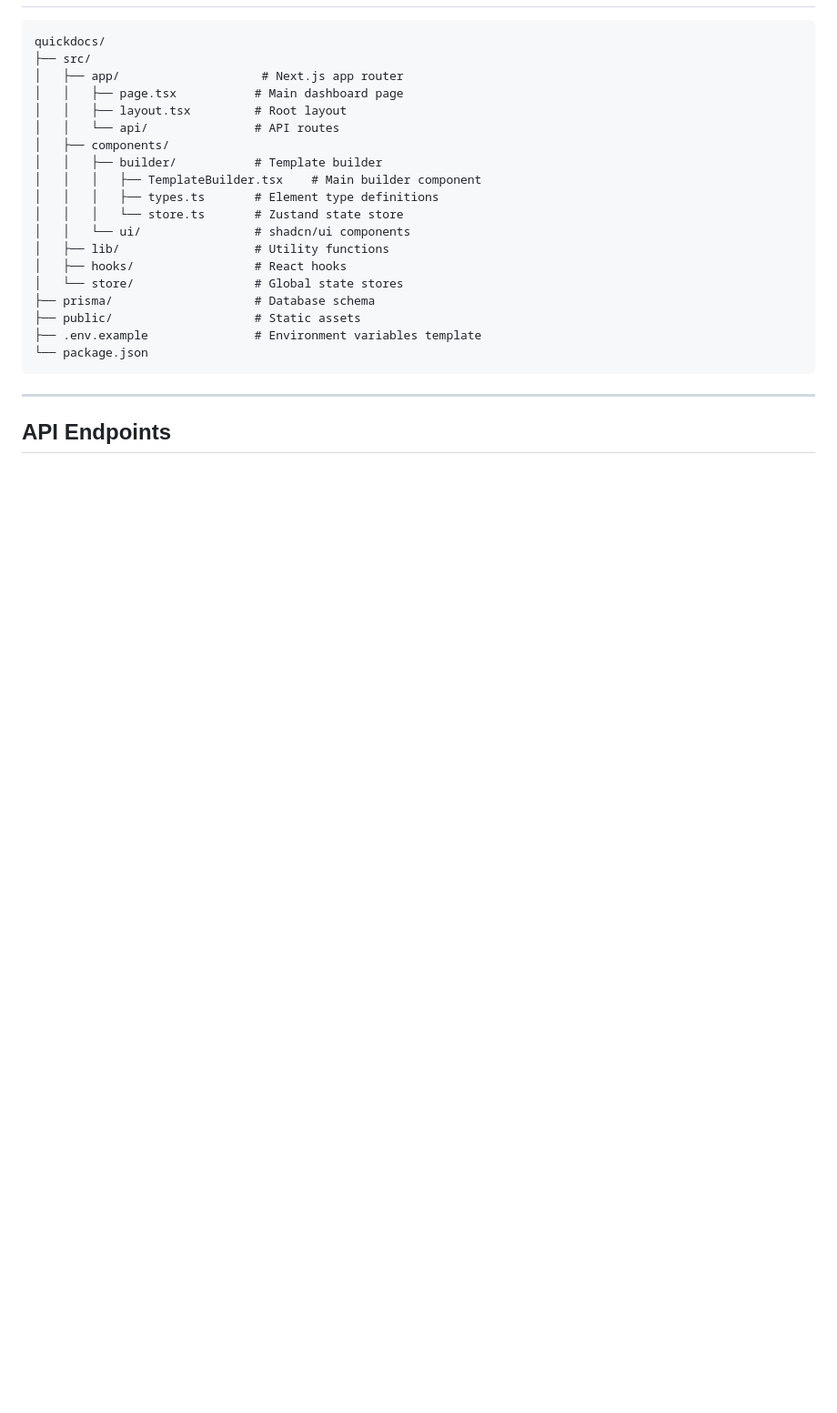
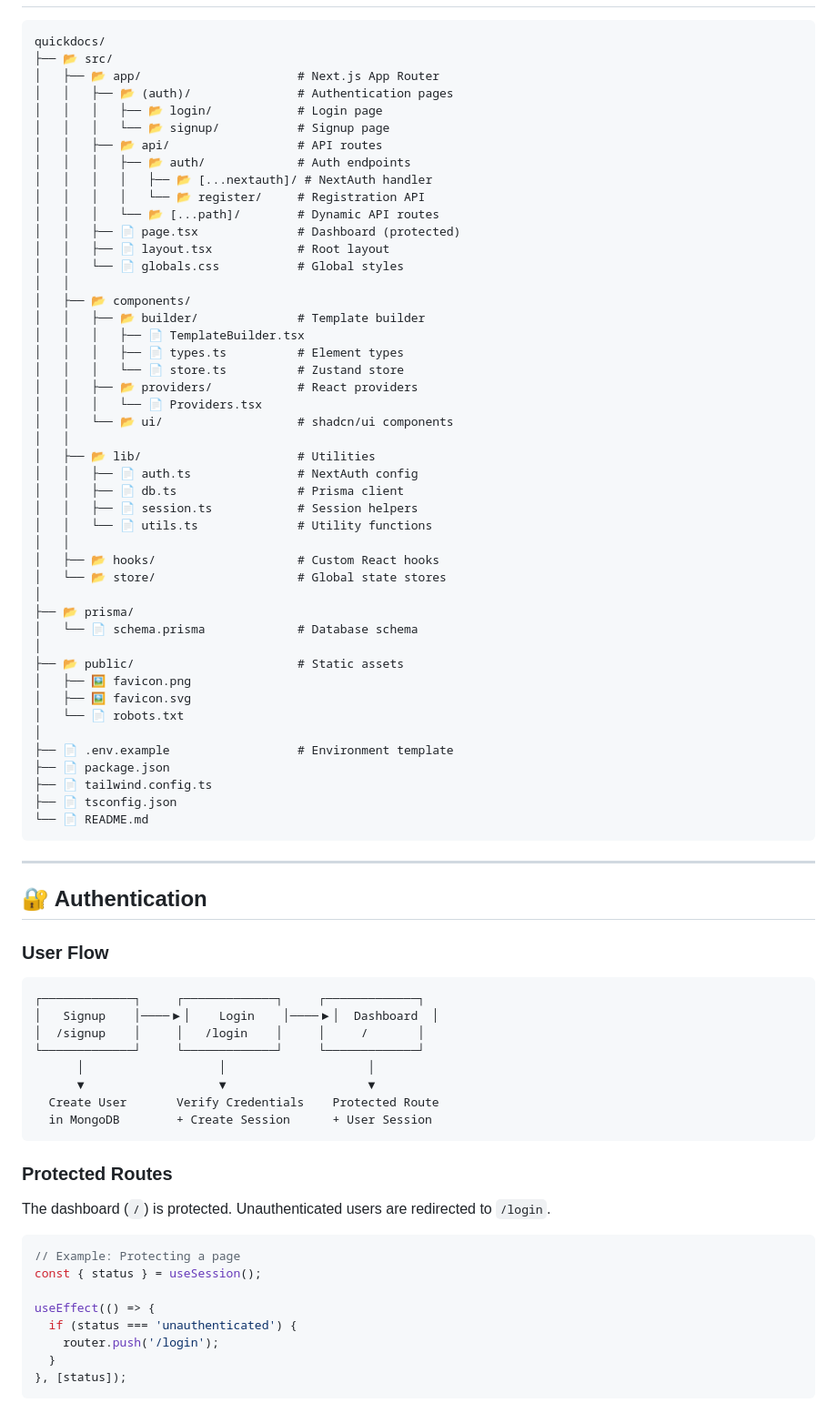
Before and after one commit to Ronak206/quickdocs, a Markdown page: README.md, the part around one of its changes. Shown at 91% size. Rendered like a GitHub page; blank space fills up the shorter version.

````diff
--- a/README.md
+++ b/README.md
@@ -228,26 +216,82 @@ npm start
 
 ```
 quickdocs/
-├── src/
-│   ├── app/                    # Next.js app router
-│   │   ├── page.tsx           # Main dashboard page
-│   │   ├── layout.tsx         # Root layout
-│   │   └── api/               # API routes
-│   ├── components/
-│   │   ├── builder/           # Template builder
-│   │   │   ├── TemplateBuilder.tsx    # Main builder component
-│   │   │   ├── types.ts       # Element type definitions
-│   │   │   └── store.ts       # Zustand state store
-│   │   └── ui/                # shadcn/ui components
-│   ├── lib/                   # Utility functions
-│   ├── hooks/                 # React hooks
-│   └── store/                 # Global state stores
-├── prisma/                    # Database schema
-├── public/                    # Static assets
-├── .env.example               # Environment variables template
-└── package.json
+├── 📂 src/
+│   ├── 📂 app/                      # Next.js App Router
+│   │   ├── 📂 (auth)/               # Authentication pages
+│   │   │   ├── 📂 login/            # Login page
+│   │   │   └── 📂 signup/           # Signup page
+│   │   ├── 📂 api/                  # API routes
+│   │   │   ├── 📂 auth/             # Auth endpoints
+│   │   │   │   ├── 📂 [...nextauth]/ # NextAuth handler
+│   │   │   │   └── 📂 register/     # Registration API
+│   │   │   └── 📂 [...path]/        # Dynamic API routes
+│   │   ├── 📄 page.tsx              # Dashboard (protected)
+│   │   ├── 📄 layout.tsx            # Root layout
+│   │   └── 📄 globals.css           # Global styles
+│   │
+│   ├── 📂 components/
+│   │   ├── 📂 builder/              # Template builder
+│   │   │   ├── 📄 TemplateBuilder.tsx
+│   │   │   ├── 📄 types.ts          # Element types
+│   │   │   └── 📄 store.ts          # Zustand store
+│   │   ├── 📂 providers/            # React providers
+│   │   │   └── 📄 Providers.tsx
+│   │   └── 📂 ui/                   # shadcn/ui components
+│   │
+│   ├── 📂 lib/                      # Utilities
+│   │   ├── 📄 auth.ts               # NextAuth config
+│   │   ├── 📄 db.ts                 # Prisma client
+│   │   ├── 📄 session.ts            # Session helpers
+│   │   └── 📄 utils.ts              # Utility functions
+│   │
+│   ├── 📂 hooks/                    # Custom React hooks
+│   └── 📂 store/                    # Global state stores
+│
+├── 📂 prisma/
+│   └── 📄 schema.prisma             # Database schema
+│
+├── 📂 public/                       # Static assets
+│   ├── 🖼️ favicon.png
+│   ├── 🖼️ favicon.svg
+│   └── 📄 robots.txt
+│
+├── 📄 .env.example                  # Environment template
+├── 📄 package.json
+├── 📄 tailwind.config.ts
+├── 📄 tsconfig.json
+└── 📄 README.md
 ```
 
 ---
 
-## API Endpoints
+## 🔐 Authentication
+
+### User Flow
+
+```
+┌─────────────┐     ┌─────────────┐     ┌─────────────┐
+│   Signup    │────▶│    Login    │────▶│  Dashboard  │
+│  /signup    │     │   /login    │     │     /       │
+└─────────────┘     └─────────────┘     └─────────────┘
+      │                   │                    │
+      ▼                   ▼                    ▼
+  Create User       Verify Credentials    Protected Route
+  in MongoDB        + Create Session      + User Session
+```
+
+### Protected Routes
+
+The dashboard (`/`) is protected. Unauthenticated users are redirected to `/login`.
+
+```typescript
+// Example: Protecting a page
+const { status } = useSession();
+
+useEffect(() => {
+  if (status === 'unauthenticated') {
+    router.push('/login');
+  }
+}, [status]);
+```
+
````
Also changed, not shown: other parts of README.md (+319 -179 lines).
